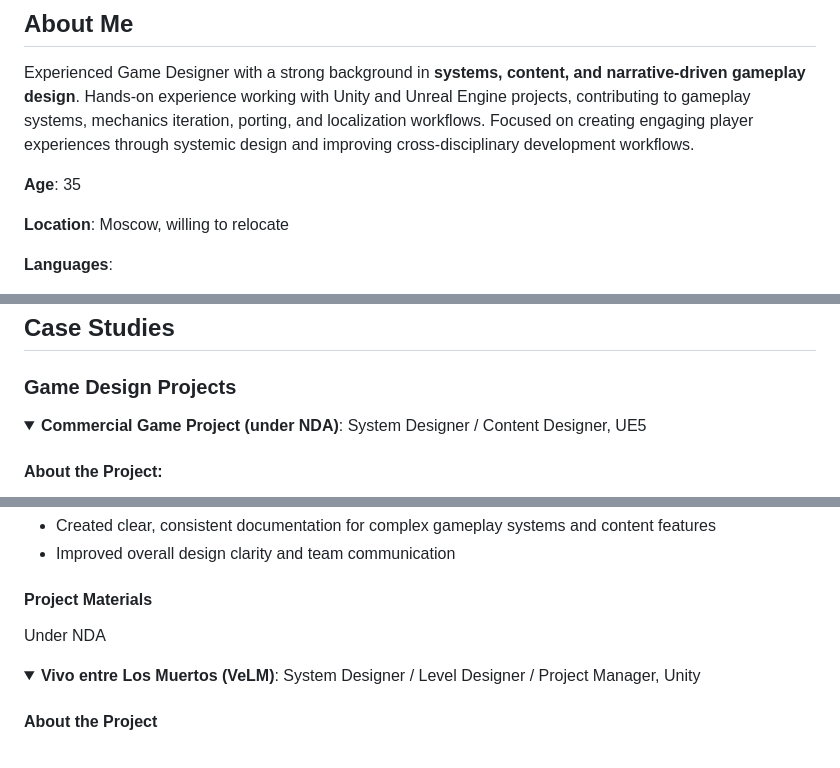
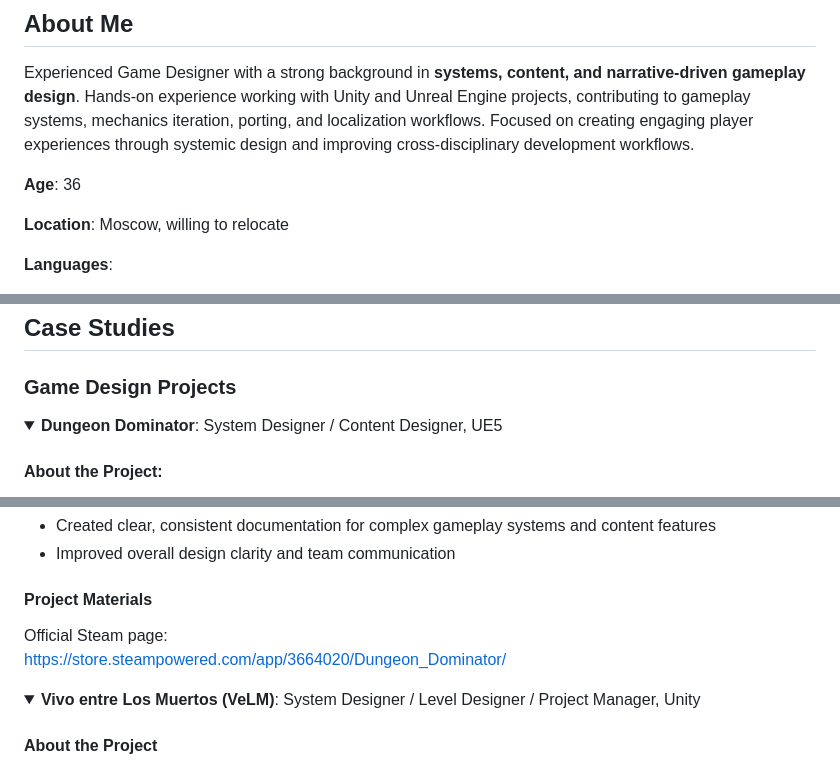
Before and after one commit to BlackJackinBox/blackjackinbox.github.io, a Markdown page: README.md, 3 parts joined by grey strips. Drawn GitHub-style; folded sections open.

```diff
--- a/README.md
+++ b/README.md
@@ -8,7 +8,7 @@ Experienced Game Designer with a strong background in **systems, content, and na
 Hands-on experience working with Unity and Unreal Engine projects, contributing to gameplay systems, mechanics iteration, porting, and localization workflows.
 Focused on creating engaging player experiences through systemic design and improving cross-disciplinary development workflows.
 
-**Age**: 35
+**Age**: 36
 
 **Location**: Moscow, willing to relocate
 
@@ -50,7 +50,7 @@ Outside of Game Design, I play drums in a music band: teamwork, rhythm and itera
 ### Game Design Projects
 
 <details>
-  <summary><strong>Commercial Game Project (under NDA)</strong>: System Designer / Content Designer, UE5</summary>
+  <summary><strong>Dungeon Dominator</strong>: System Designer / Content Designer, UE5</summary>
 
   <h4>About the Project:</h4>
   <p>
@@ -73,7 +73,8 @@ Outside of Game Design, I play drums in a music band: teamwork, rhythm and itera
 
   <h4>Project Materials</h4>
   <p>
-    Under NDA
+    Official Steam page:<br>
+    <a href="https://store.steampowered.com/app/3664020/Dungeon_Dominator/" target="_blank" rel="noopener noreferrer">https://store.steampowered.com/app/3664020/Dungeon_Dominator/</a>
   </p>
 
 </details>
```
Also changed, not shown: other parts of README.md (+1 -1 lines), ru/README.md (+77 -77 lines).
